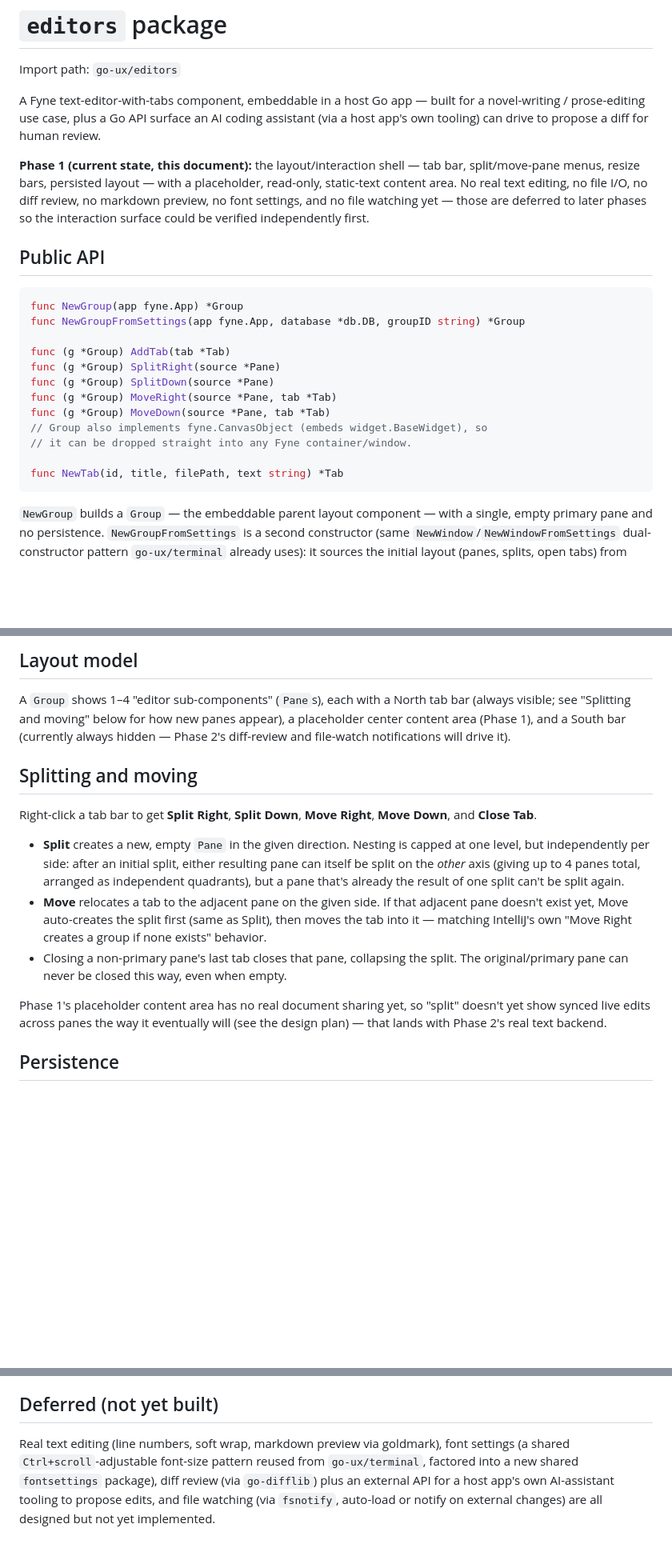
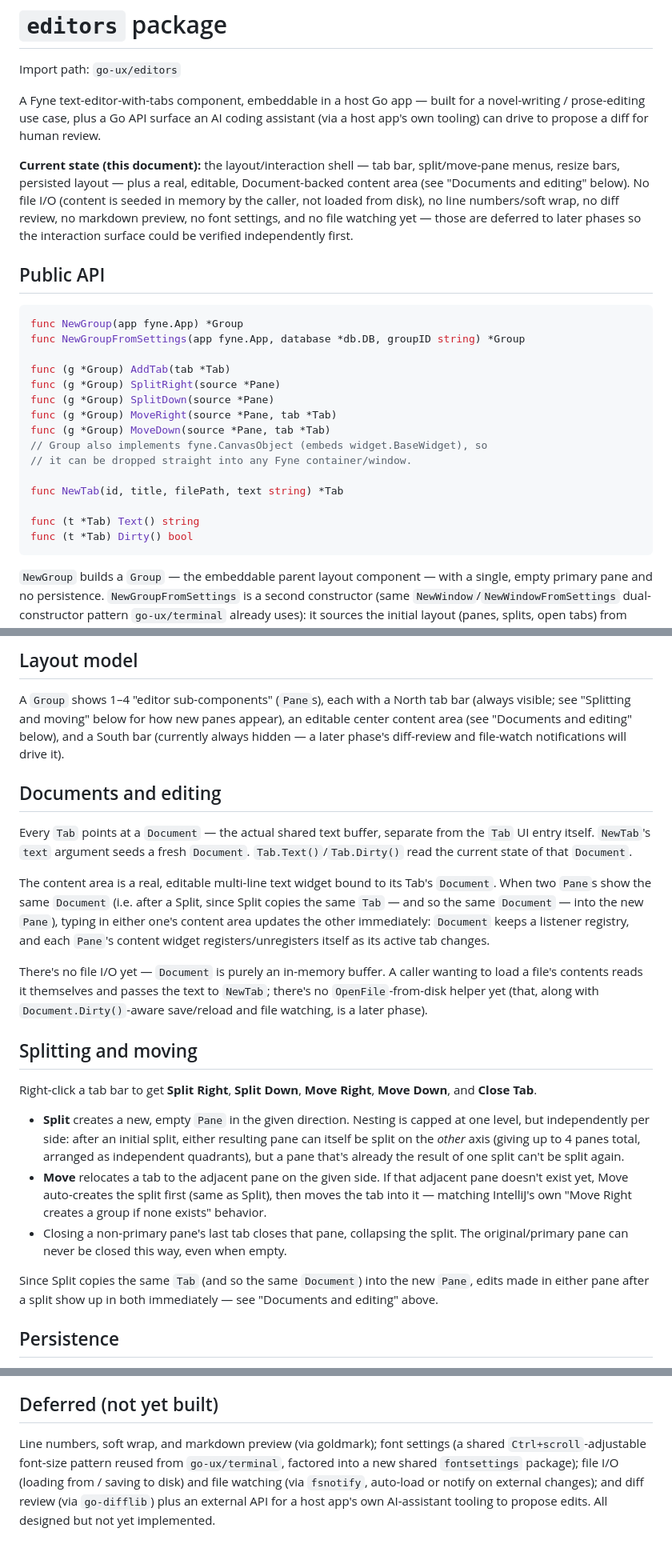
Before and after one commit to dmongrel/go-ux, a Markdown page: editors.md, 3 parts joined by grey strips. Shown at 80% size. Drawn GitHub-style; blank space fills up the shorter version.

Commit message:
docs: update editors.md and CLAUDE.md for the real Document-backed content area
Reflects the previous commit's change from placeholder/read-only text to
a real editable, split-synced Document per Tab.

````diff
--- a/editors.md
+++ b/editors.md
@@ -7,12 +7,14 @@ built for a novel-writing / prose-editing use case, plus a Go API surface
 an AI coding assistant (via a host app's own tooling) can drive to propose
 a diff for human review.
 
-**Phase 1 (current state, this document):** the layout/interaction shell
-— tab bar, split/move-pane menus, resize bars, persisted layout — with a
-placeholder, read-only, static-text content area. No real text editing,
-no file I/O, no diff review, no markdown preview, no font settings, and no
-file watching yet — those are deferred to later phases so the interaction
-surface could be verified independently first.
+**Current state (this document):** the layout/interaction shell — tab bar,
+split/move-pane menus, resize bars, persisted layout — plus a real,
+editable, Document-backed content area (see "Documents and editing"
+below). No file I/O (content is seeded in memory by the caller, not loaded
+from disk), no line numbers/soft wrap, no diff review, no markdown
+preview, no font settings, and no file watching yet — those are deferred
+to later phases so the interaction surface could be verified independently
+first.
 
 ## Public API
 
@@ -29,6 +31,9 @@ func (g *Group) MoveDown(source *Pane, tab *Tab)
 // it can be dropped straight into any Fyne container/window.
 
 func NewTab(id, title, filePath, text string) *Tab
+
+func (t *Tab) Text() string
+func (t *Tab) Dirty() bool
 ```
 
 `NewGroup` builds a `Group` — the embeddable parent layout component —
@@ -52,9 +57,29 @@ to open.
 
 A `Group` shows 1–4 "editor sub-components" (`Pane`s), each with a North
 tab bar (always visible; see "Splitting and moving" below for how new
-panes appear), a placeholder center content area (Phase 1), and a South
-bar (currently always hidden — Phase 2's diff-review and file-watch
-notifications will drive it).
+panes appear), an editable center content area (see "Documents and
+editing" below), and a South bar (currently always hidden — a later phase's
+diff-review and file-watch notifications will drive it).
+
+## Documents and editing
+
+Every `Tab` points at a `Document` — the actual shared text buffer,
+separate from the `Tab` UI entry itself. `NewTab`'s `text` argument seeds a
+fresh `Document`. `Tab.Text()`/`Tab.Dirty()` read the current state of that
+`Document`.
+
+The content area is a real, editable multi-line text widget bound to its
+Tab's `Document`. When two `Pane`s show the same `Document` (i.e. after a
+Split, since Split copies the same `Tab` — and so the same `Document` —
+into the new `Pane`), typing in either one's content area updates the
+other immediately: `Document` keeps a listener registry, and each `Pane`'s
+content widget registers/unregisters itself as its active tab changes.
+
+There's no file I/O yet — `Document` is purely an in-memory buffer. A
+caller wanting to load a file's contents reads it themselves and passes
+the text to `NewTab`; there's no `OpenFile`-from-disk helper yet (that,
+along with `Document.Dirty()`-aware save/reload and file watching, is a
+later phase).
 
 ## Splitting and moving
 
@@ -74,10 +99,9 @@ Right**, **Move Down**, and **Close Tab**.
   split. The original/primary pane can never be closed this way, even when
   empty.
 
-Phase 1's placeholder content area has no real document sharing yet, so
-"split" doesn't yet show synced live edits across panes the way it
-eventually will (see the design plan) — that lands with Phase 2's real
-text backend.
+Since Split copies the same `Tab` (and so the same `Document`) into the new
+`Pane`, edits made in either pane after a split show up in both
+immediately — see "Documents and editing" above.
 
 ## Persistence
 
@@ -140,10 +164,10 @@ to see the layout come back exactly as it was left.
 
 ## Deferred (not yet built)
 
-Real text editing (line numbers, soft wrap, markdown preview via
-goldmark), font settings (a shared `Ctrl+scroll`-adjustable font-size
-pattern reused from `go-ux/terminal`, factored into a new shared
-`fontsettings` package), diff review (via `go-difflib`) plus an external
-API for a host app's own AI-assistant tooling to propose edits, and file
-watching (via `fsnotify`, auto-load or notify on external changes) are all
-designed but not yet implemented.
+Line numbers, soft wrap, and markdown preview (via goldmark); font
+settings (a shared `Ctrl+scroll`-adjustable font-size pattern reused from
+`go-ux/terminal`, factored into a new shared `fontsettings` package); file
+I/O (loading from / saving to disk) and file watching (via `fsnotify`,
+auto-load or notify on external changes); and diff review (via
+`go-difflib`) plus an external API for a host app's own AI-assistant
+tooling to propose edits. All designed but not yet implemented.
````
Also changed, not shown: CLAUDE.md (+1 -1 lines).
